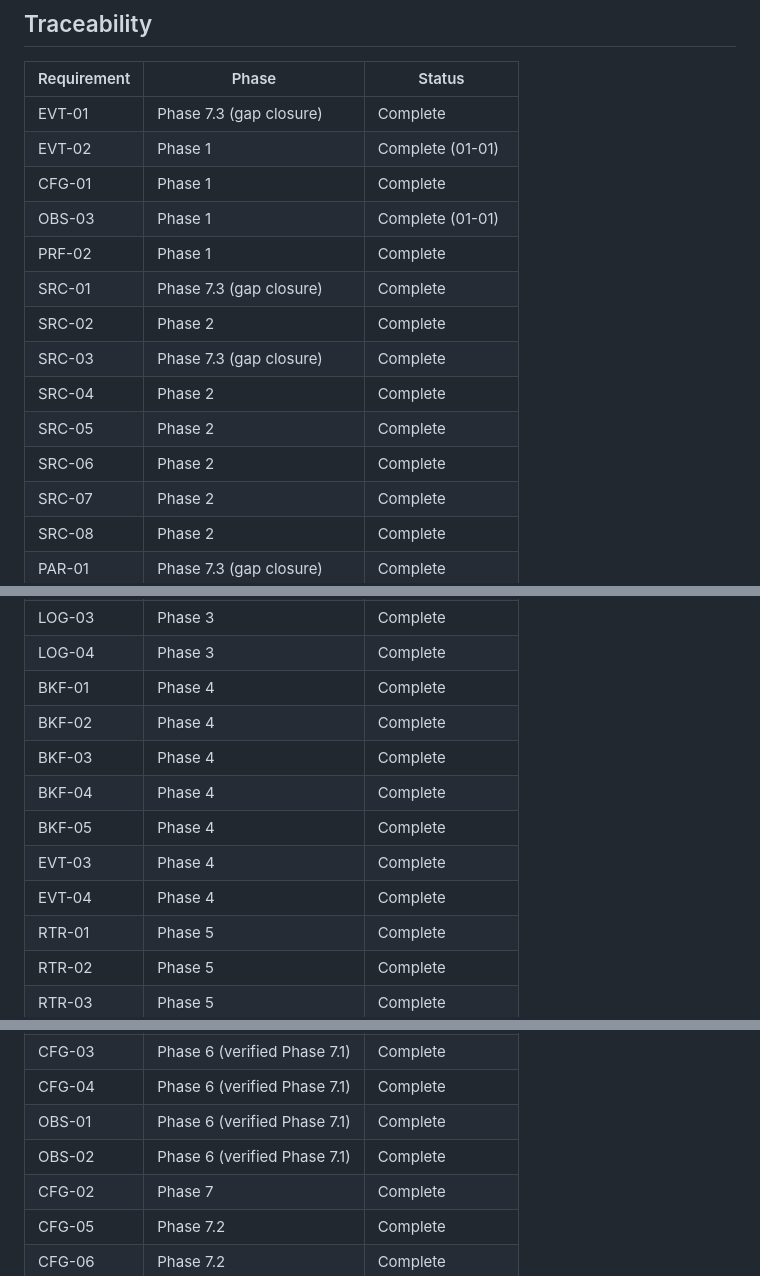
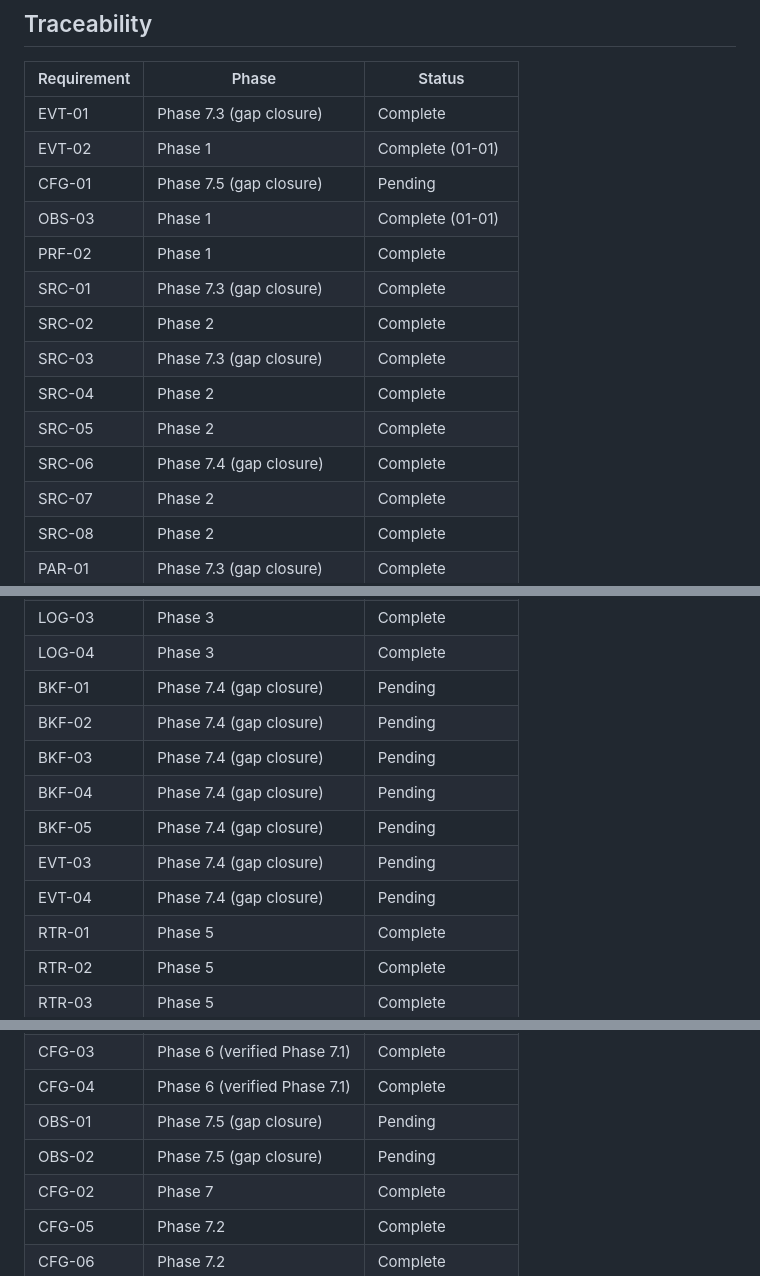
Before and after one commit to olucasandrade/kaptanto, a Markdown page: .planning/REQUIREMENTS.md, 3 parts joined by grey strips. Rendered like a GitHub page.

```diff
--- a/.planning/REQUIREMENTS.md
+++ b/.planning/REQUIREMENTS.md
@@ -146,7 +146,7 @@ Deferred to future release. Tracked but not in current roadmap.
 |-------------|-------|--------|
 | EVT-01 | Phase 7.3 (gap closure) | Complete |
 | EVT-02 | Phase 1 | Complete (01-01) |
-| CFG-01 | Phase 1 | Complete |
+| CFG-01 | Phase 7.5 (gap closure) | Pending |
 | OBS-03 | Phase 1 | Complete (01-01) |
 | PRF-02 | Phase 1 | Complete |
 | SRC-01 | Phase 7.3 (gap closure) | Complete |
@@ -154,7 +154,7 @@ Deferred to future release. Tracked but not in current roadmap.
 | SRC-03 | Phase 7.3 (gap closure) | Complete |
 | SRC-04 | Phase 2 | Complete |
 | SRC-05 | Phase 2 | Complete |
-| SRC-06 | Phase 2 | Complete |
+| SRC-06 | Phase 7.4 (gap closure) | Complete |
 | SRC-07 | Phase 2 | Complete |
 | SRC-08 | Phase 2 | Complete |
 | PAR-01 | Phase 7.3 (gap closure) | Complete |
@@ -168,13 +168,13 @@ Deferred to future release. Tracked but not in current roadmap.
 | LOG-02 | Phase 3 | Complete |
 | LOG-03 | Phase 3 | Complete |
 | LOG-04 | Phase 3 | Complete |
-| BKF-01 | Phase 4 | Complete |
-| BKF-02 | Phase 4 | Complete |
-| BKF-03 | Phase 4 | Complete |
-| BKF-04 | Phase 4 | Complete |
-| BKF-05 | Phase 4 | Complete |
-| EVT-03 | Phase 4 | Complete |
-| EVT-04 | Phase 4 | Complete |
+| BKF-01 | Phase 7.4 (gap closure) | Pending |
+| BKF-02 | Phase 7.4 (gap closure) | Pending |
+| BKF-03 | Phase 7.4 (gap closure) | Pending |
+| BKF-04 | Phase 7.4 (gap closure) | Pending |
+| BKF-05 | Phase 7.4 (gap closure) | Pending |
+| EVT-03 | Phase 7.4 (gap closure) | Pending |
+| EVT-04 | Phase 7.4 (gap closure) | Pending |
 | RTR-01 | Phase 5 | Complete |
 | RTR-02 | Phase 5 | Complete |
 | RTR-03 | Phase 5 | Complete |
@@ -191,8 +191,8 @@ Deferred to future release. Tracked but not in current roadmap.
 | CHK-02 | Phase 7.1 | Complete |
 | CFG-03 | Phase 6 (verified Phase 7.1) | Complete |
 | CFG-04 | Phase 6 (verified Phase 7.1) | Complete |
-| OBS-01 | Phase 6 (verified Phase 7.1) | Complete |
-| OBS-02 | Phase 6 (verified Phase 7.1) | Complete |
+| OBS-01 | Phase 7.5 (gap closure) | Pending |
+| OBS-02 | Phase 7.5 (gap closure) | Pending |
 | CFG-02 | Phase 7 | Complete |
 | CFG-05 | Phase 7.2 | Complete |
 | CFG-06 | Phase 7.2 | Complete |
```
Also changed, not shown: other parts of .planning/REQUIREMENTS.md (+8 -8 lines), .planning/STATE.md (+15 -11 lines), 1 other file.
